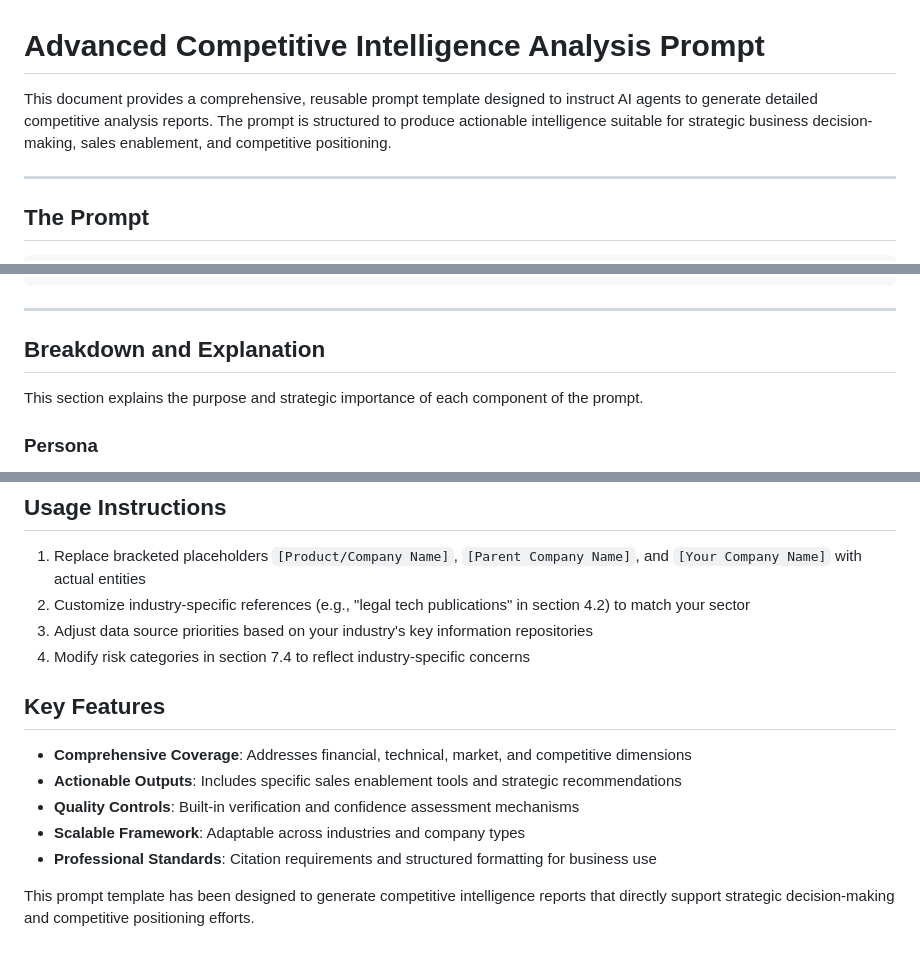
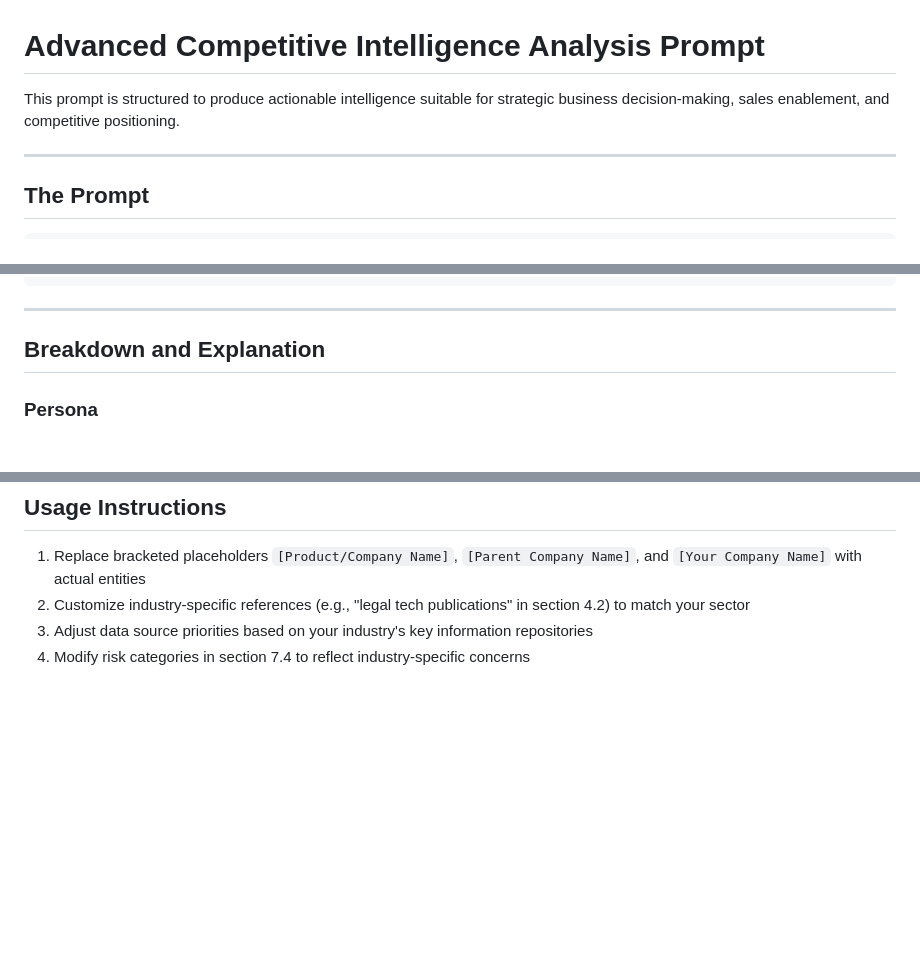
Before and after one commit to pohagan72/Prompt_Library, a Markdown page: competitive_intelligence.md, 3 parts joined by grey strips. GitHub-like rendering; blank space fills up the shorter version.

```diff
--- a/competitive_intelligence.md
+++ b/competitive_intelligence.md
@@ -1,6 +1,6 @@
 # Advanced Competitive Intelligence Analysis Prompt
 
-This document provides a comprehensive, reusable prompt template designed to instruct AI agents to generate detailed competitive analysis reports. The prompt is structured to produce actionable intelligence suitable for strategic business decision-making, sales enablement, and competitive positioning.
+This prompt is structured to produce actionable intelligence suitable for strategic business decision-making, sales enablement, and competitive positioning.
 
 ---
 
@@ -117,8 +117,6 @@ Note: This analysis should provide actionable intelligence that directly support
 
 ## Breakdown and Explanation
 
-This section explains the purpose and strategic importance of each component of the prompt.
-
 ### Persona
 **Prompt Text:** `You are a senior competitive intelligence analyst with expertise in technology markets, financial analysis, and strategic positioning.`
 
@@ -189,13 +187,3 @@ This section explains the purpose and strategic importance of each component of
 2. Customize industry-specific references (e.g., "legal tech publications" in section 4.2) to match your sector
 3. Adjust data source priorities based on your industry's key information repositories
 4. Modify risk categories in section 7.4 to reflect industry-specific concerns
-
-## Key Features
-
-- **Comprehensive Coverage**: Addresses financial, technical, market, and competitive dimensions
-- **Actionable Outputs**: Includes specific sales enablement tools and strategic recommendations
-- **Quality Controls**: Built-in verification and confidence assessment mechanisms
-- **Scalable Framework**: Adaptable across industries and company types
-- **Professional Standards**: Citation requirements and structured formatting for business use
-
-This prompt template has been designed to generate competitive intelligence reports that directly support strategic decision-making and competitive positioning efforts.
```
